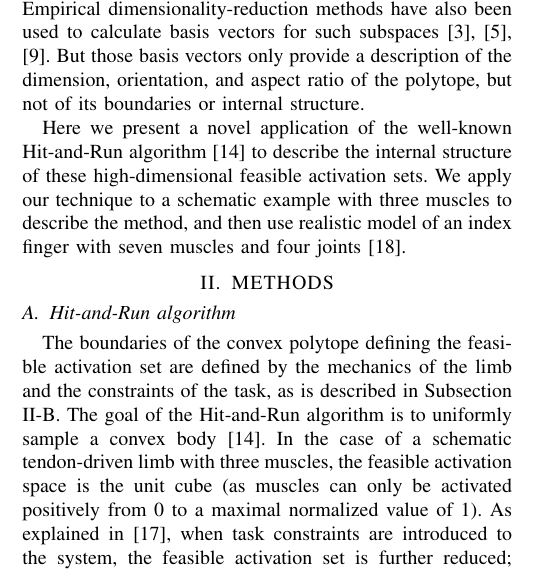
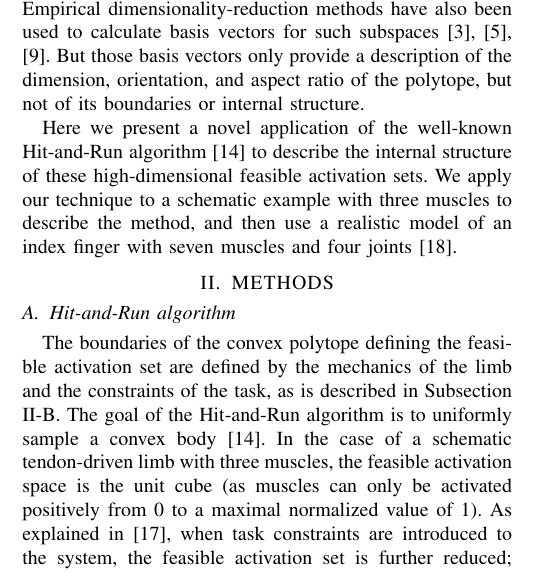
Before and after one commit to bcohn12/StructureIEEE, a LaTeX paper (root.tex, which reads sections/introduction.tex): part of one column of page 1 of 4, cut so that both start at the same text. Compiled offline with pdfLaTeX.

Commit message:
small typo with 'a'

```diff
--- a/sections/introduction.tex
+++ b/sections/introduction.tex
@@ -16,4 +16,4 @@ But the bounding box of a convex polytope will always exclude the details of its
 Empirical dimensionality-reduction methods have also been used to calculate basis vectors for such subspaces \cite{Clewley2008Estimating,davella2005shared,krishnamoorthy2003muscle}.
 But those basis vectors only provide a description of the dimension, orientation, and aspect ratio of the polytope, but not of its boundaries or internal  structure.
 
-Here we present a novel application of the well-known Hit-and-Run algorithm \cite{smith1984efficient} to describe the internal structure of these high-dimensional feasible activation sets. We apply our technique to a schematic example with three muscles to describe the method, and then use realistic model of an index finger with seven muscles and four joints \cite{Valero-Cuevas1998Large}.
+Here we present a novel application of the well-known Hit-and-Run algorithm \cite{smith1984efficient} to describe the internal structure of these high-dimensional feasible activation sets. We apply our technique to a schematic example with three muscles to describe the method, and then use a realistic model of an index finger with seven muscles and four joints \cite{Valero-Cuevas1998Large}.
```
